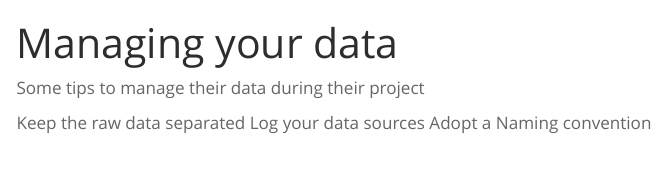
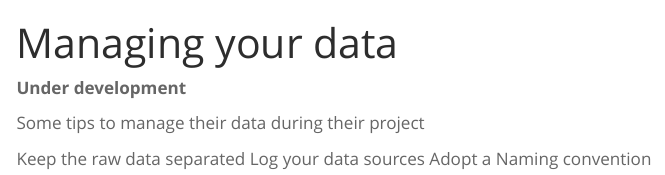
Before and after one commit to UCSB-Library-Research-Data-Services/project-data-management, a Quarto document (manage.qmd): the page in a window 1100 px wide, from its top. Rendered offline with R 4.5, knitr and Pandoc in place of Quarto, with nearby package versions; menus at the side of the page are left out.

Commit message:
testing GHA

```diff
--- a/manage.qmd
+++ b/manage.qmd
@@ -2,8 +2,9 @@
 title: "Managing your data"
 ---
 
+**Under development**
+
+
 Some tips to manage their data during their project
 
-Keep the raw data separated
-Log your data sources
-Adopt a Naming convention
+Keep the raw data separated Log your data sources Adopt a Naming convention
```
